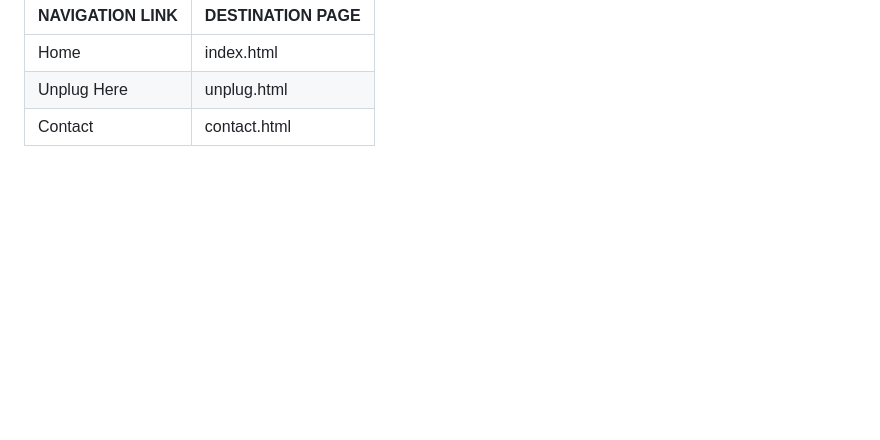
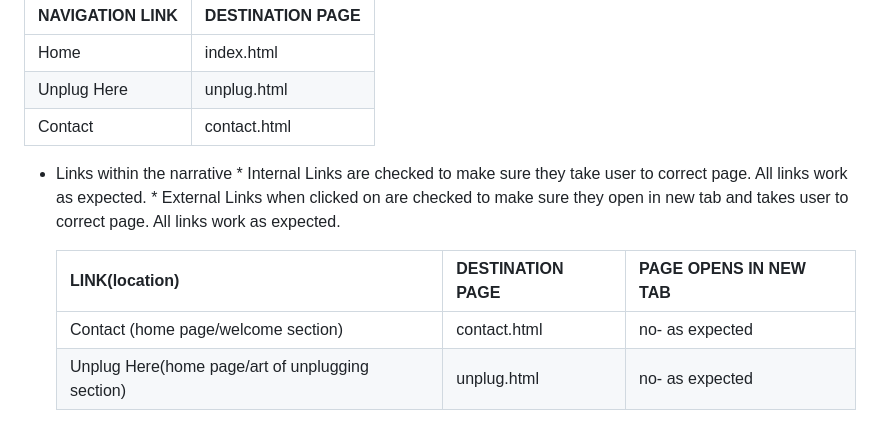
Before and after one commit to gayatrig19/the-unplugged-club, a Markdown page: README.md, the part around the change. GitHub-like rendering; blank space fills up the shorter version.

Commit message:
Add functional testing for internal links to Readme.md file

```diff
--- a/README.md
+++ b/README.md
@@ -248,3 +248,12 @@ Manual testing is performed to ensure website performs well on different browser
   |Home           | index.html      |
   |Unplug Here    | unplug.html     |
   |Contact        | contact.html    |
+
+- Links within the narrative
+      * Internal Links are checked to make sure they take user to correct page. All links work as expected.
+      * External Links when clicked on are checked to make sure they open in new tab and takes user to correct page. All links work as expected.
+
+    | LINK(location)                                  | DESTINATION PAGE       | PAGE OPENS IN NEW TAB|
+    |-------------------------------------------------|------------------------|---------------------|
+    |Contact (home page/welcome section)              |  contact.html          | no- as expected
+    |Unplug Here(home page/art of unplugging section) |  unplug.html           | no- as expected
```
